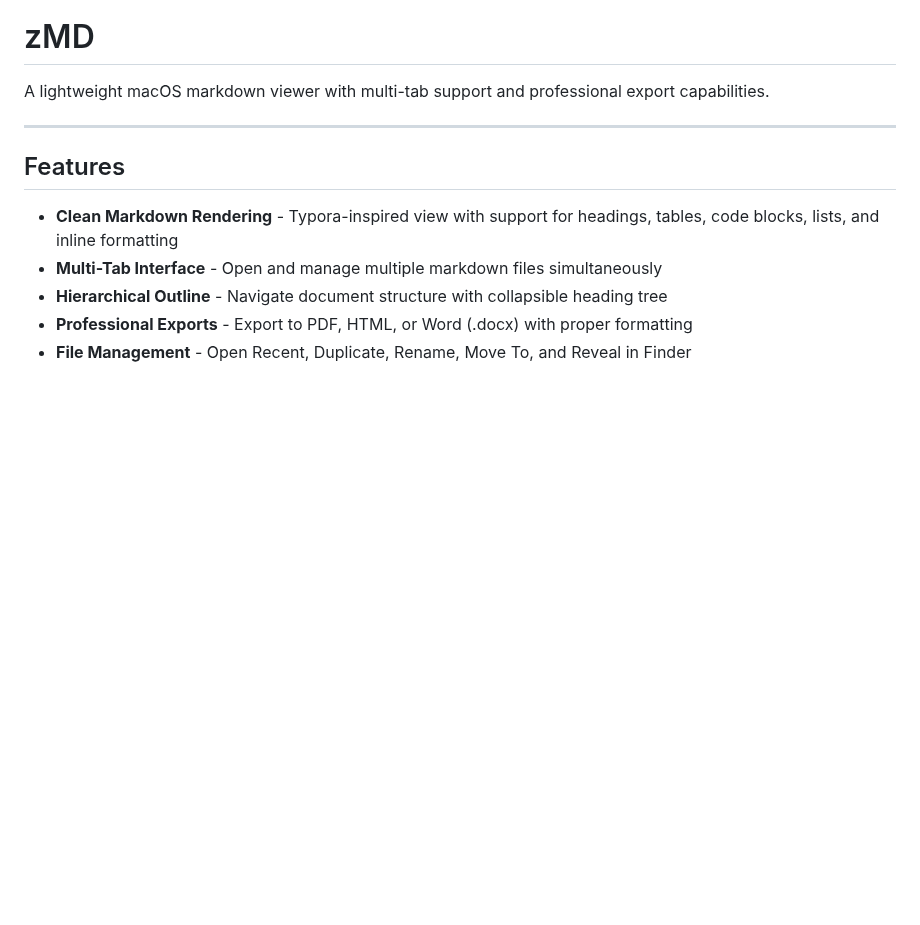
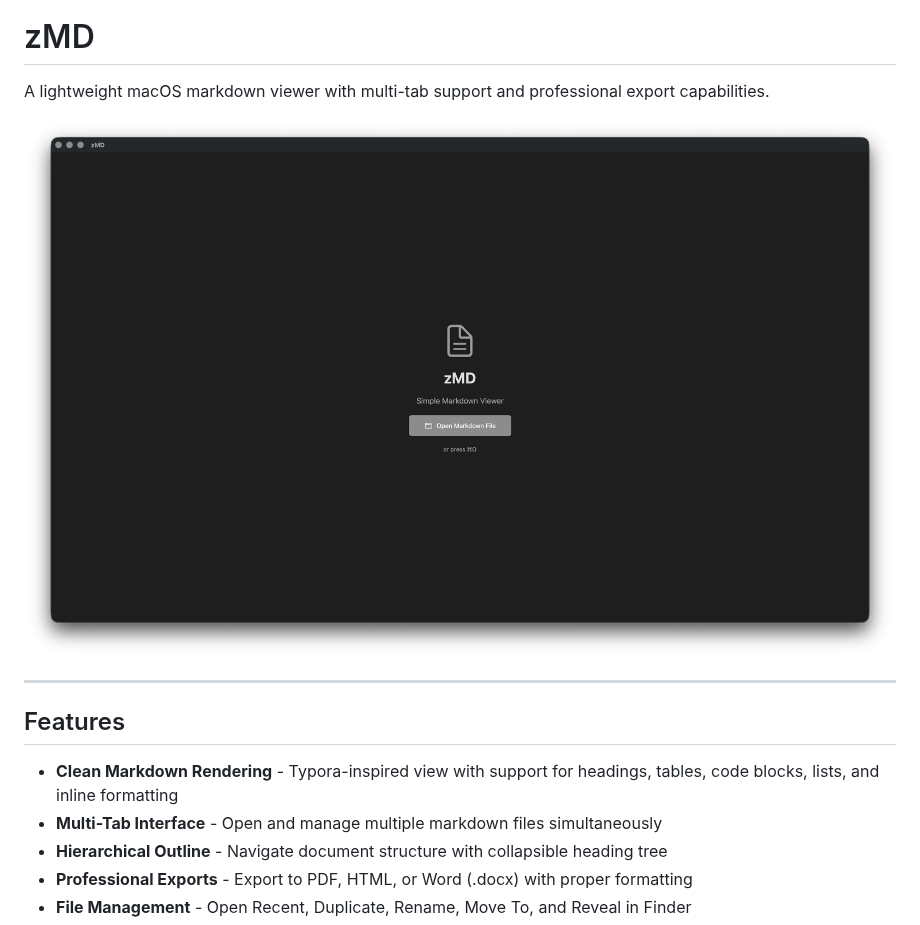
Before and after one commit to umzcio/zMD, a Markdown page: README.md, the part around the change. Drawn GitHub-style; pictures changed too: img/screenshot1.png (added); blank space fills up the shorter version.

Commit message:
Add screenshot to README
🤖 Generated with [Claude Code](https://claude.com/claude-code)

Co-Authored-By: Claude <noreply@anthropic.com>

```diff
--- a/README.md
+++ b/README.md
@@ -1,6 +1,8 @@
 # zMD
 
 A lightweight macOS markdown viewer with multi-tab support and professional export capabilities.
+
+![zMD Screenshot](img/screenshot1.png)
 
 ---
 
```
